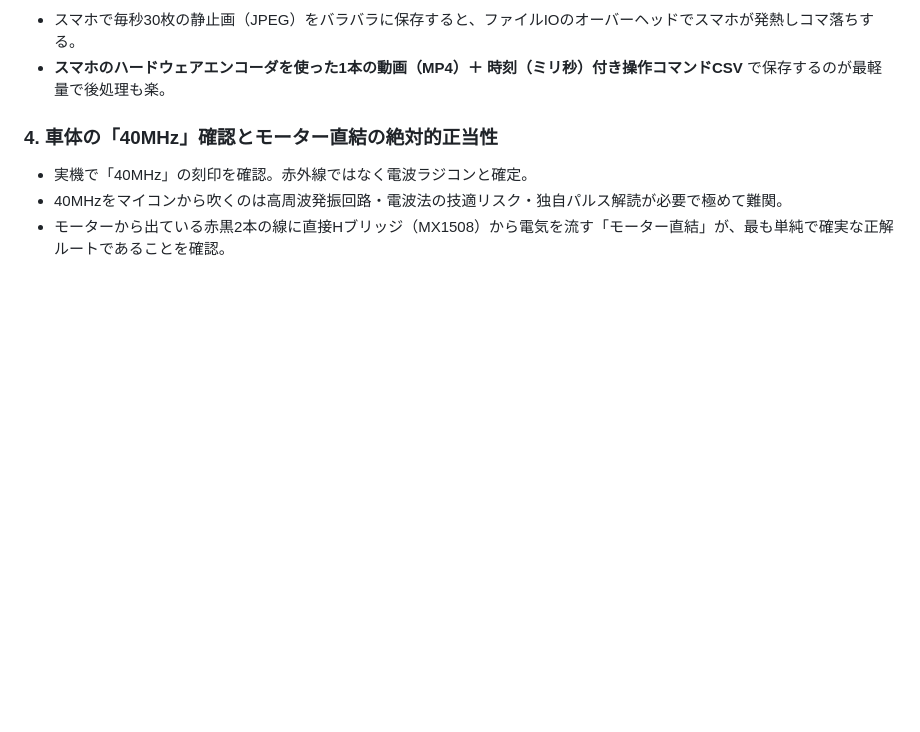
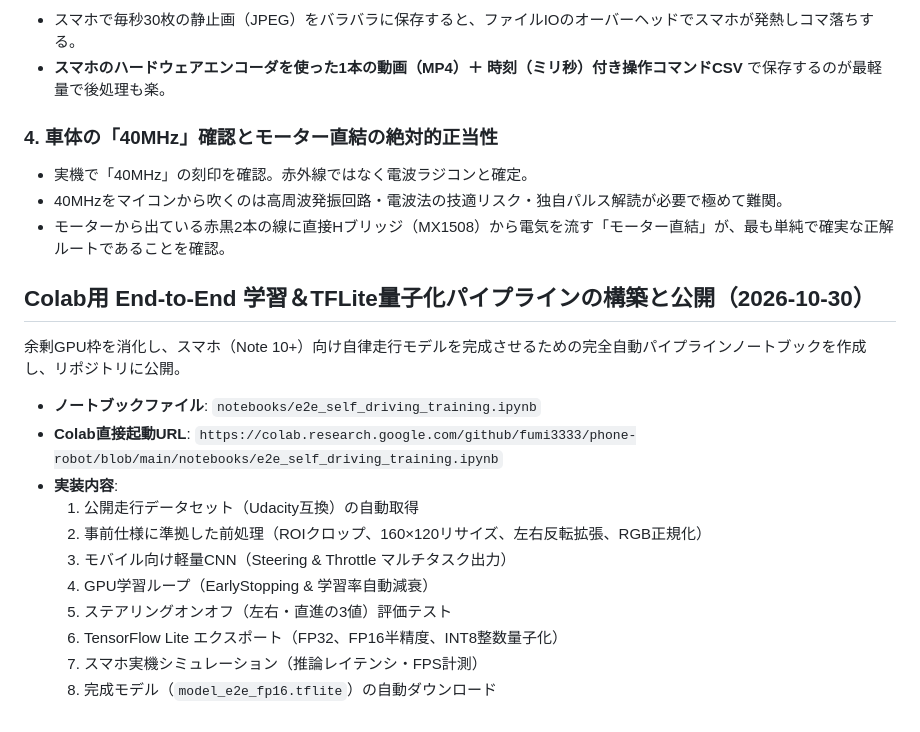
Before and after one commit to fumi3333/phone-robot, a Markdown page: docs/diary/2026-10-30.md, the part around the change. Drawn GitHub-style; blank space fills up the shorter version.

Commit message:
docs: record Colab notebook pipeline creation

```diff
--- a/docs/diary/2026-10-30.md
+++ b/docs/diary/2026-10-30.md
@@ -149,3 +149,20 @@
 - 実機で「40MHz」の刻印を確認。赤外線ではなく電波ラジコンと確定。
 - 40MHzをマイコンから吹くのは高周波発振回路・電波法の技適リスク・独自パルス解読が必要で極めて難関。
 - モーターから出ている赤黒2本の線に直接Hブリッジ（MX1508）から電気を流す「モーター直結」が、最も単純で確実な正解ルートであることを確認。
+
+
+## Colab用 End-to-End 学習＆TFLite量子化パイプラインの構築と公開（2026-10-30）
+
+余剰GPU枠を消化し、スマホ（Note 10+）向け自律走行モデルを完成させるための完全自動パイプラインノートブックを作成し、リポジトリに公開。
+
+- **ノートブックファイル**: `notebooks/e2e_self_driving_training.ipynb`
+- **Colab直接起動URL**: `https://colab.research.google.com/github/fumi3333/phone-robot/blob/main/notebooks/e2e_self_driving_training.ipynb`
+- **実装内容**:
+  1. 公開走行データセット（Udacity互換）の自動取得
+  2. 事前仕様に準拠した前処理（ROIクロップ、160×120リサイズ、左右反転拡張、RGB正規化）
+  3. モバイル向け軽量CNN（Steering & Throttle マルチタスク出力）
+  4. GPU学習ループ（EarlyStopping & 学習率自動減衰）
+  5. ステアリングオンオフ（左右・直進の3値）評価テスト
+  6. TensorFlow Lite エクスポート（FP32、FP16半精度、INT8整数量子化）
+  7. スマホ実機シミュレーション（推論レイテンシ・FPS計測）
+  8. 完成モデル（`model_e2e_fp16.tflite`）の自動ダウンロード
```
